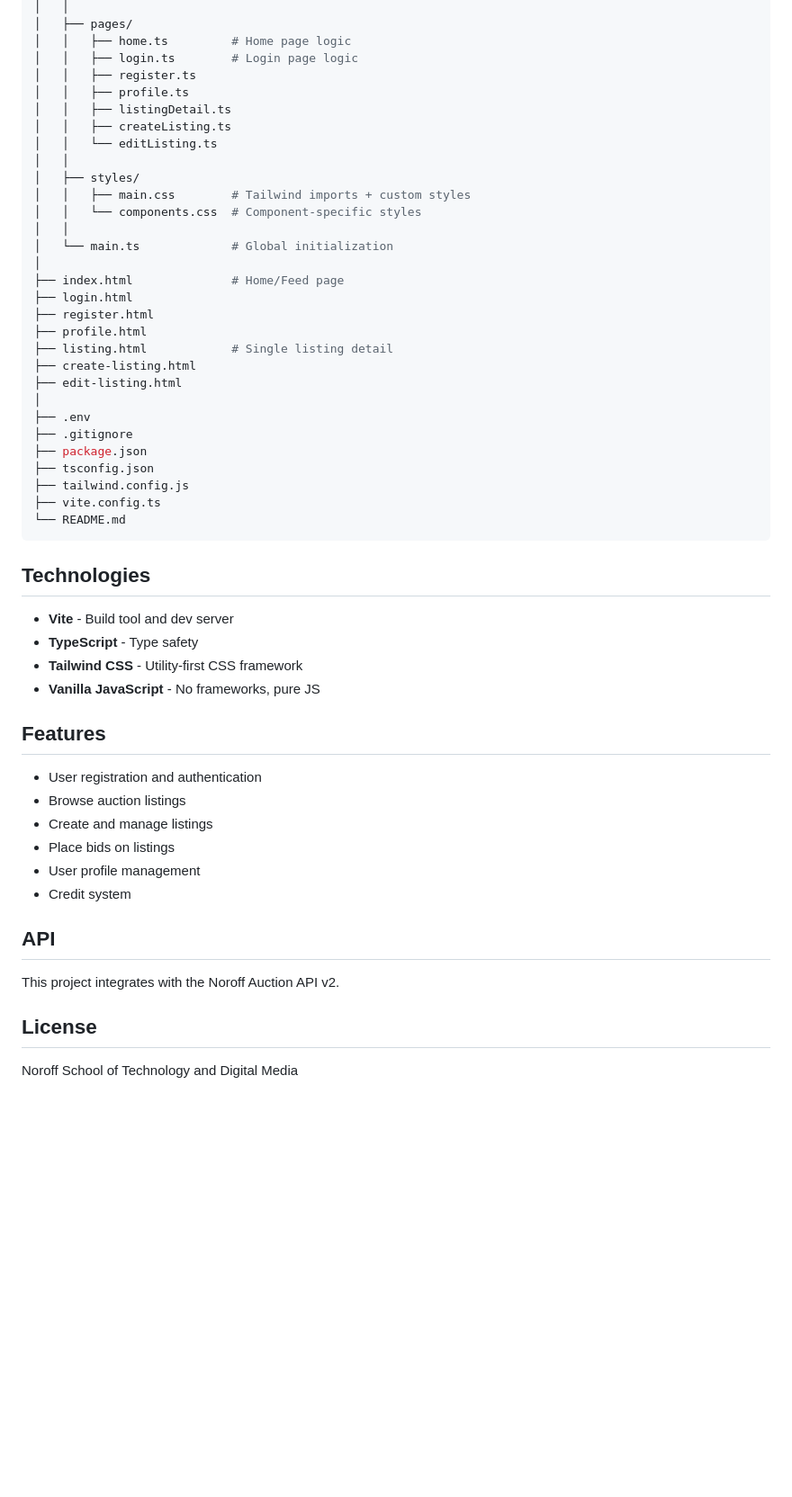
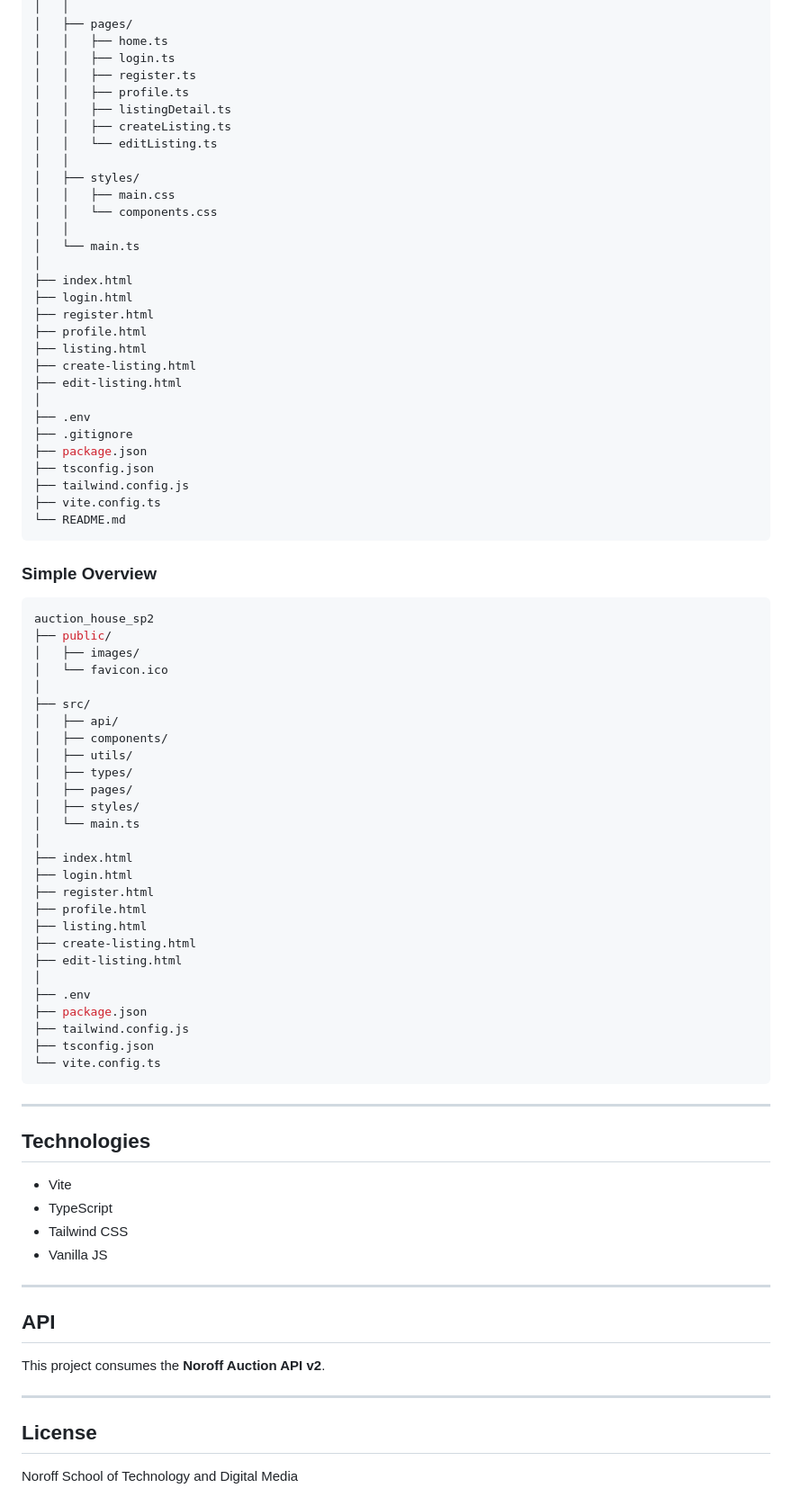
Before and after one commit to sergiu-sa/auction_house_sp2, a Markdown page: README.md, the part around one of its changes. Shown at 90% size. Rendered like a GitHub page; blank space fills up the shorter version.

Commit message:
docs: Update README with project links and full folder structures

````diff
--- a/README.md
+++ b/README.md
@@ -80,7 +99,7 @@ auction_house_sp2
 │   │
 │   ├── pages/
-│   │   ├── home.ts         # Home page logic
-│   │   ├── login.ts        # Login page logic
+│   │   ├── home.ts
+│   │   ├── login.ts
 │   │   ├── register.ts
 │   │   ├── profile.ts
 │   │   ├── listingDetail.ts
@@ -88,16 +107,16 @@ auction_house_sp2
 │   │   └── editListing.ts
 │   │
 │   ├── styles/
-│   │   ├── main.css        # Tailwind imports + custom styles
-│   │   └── components.css  # Component-specific styles
+│   │   ├── main.css
+│   │   └── components.css
 │   │
-│   └── main.ts             # Global initialization
+│   └── main.ts
 │
-├── index.html              # Home/Feed page
+├── index.html
 ├── login.html
 ├── register.html
 ├── profile.html
-├── listing.html            # Single listing detail
+├── listing.html
 ├── create-listing.html
 ├── edit-listing.html
 │
@@ -110,25 +129,54 @@ auction_house_sp2
 └── README.md
 ```
 
+### Simple Overview
+
+```bash
+auction_house_sp2
+├── public/
+│   ├── images/
+│   └── favicon.ico
+│
+├── src/
+│   ├── api/
+│   ├── components/
+│   ├── utils/
+│   ├── types/
+│   ├── pages/
+│   ├── styles/
+│   └── main.ts
+│
+├── index.html
+├── login.html
+├── register.html
+├── profile.html
+├── listing.html
+├── create-listing.html
+├── edit-listing.html
+│
+├── .env
+├── package.json
+├── tailwind.config.js
+├── tsconfig.json
+└── vite.config.ts
+```
+
+---
+
 ## Technologies
 
-- **Vite** - Build tool and dev server
-- **TypeScript** - Type safety
-- **Tailwind CSS** - Utility-first CSS framework
-- **Vanilla JavaScript** - No frameworks, pure JS
+* Vite
+* TypeScript
+* Tailwind CSS
+* Vanilla JS
 
-## Features
-
-- User registration and authentication
-- Browse auction listings
-- Create and manage listings
-- Place bids on listings
-- User profile management
-- Credit system
+---
 
 ## API
 
-This project integrates with the Noroff Auction API v2.
+This project consumes the **Noroff Auction API v2**.
+
+---
 
 ## License
 
````
Also changed, not shown: other parts of README.md (+41 -22 lines).
